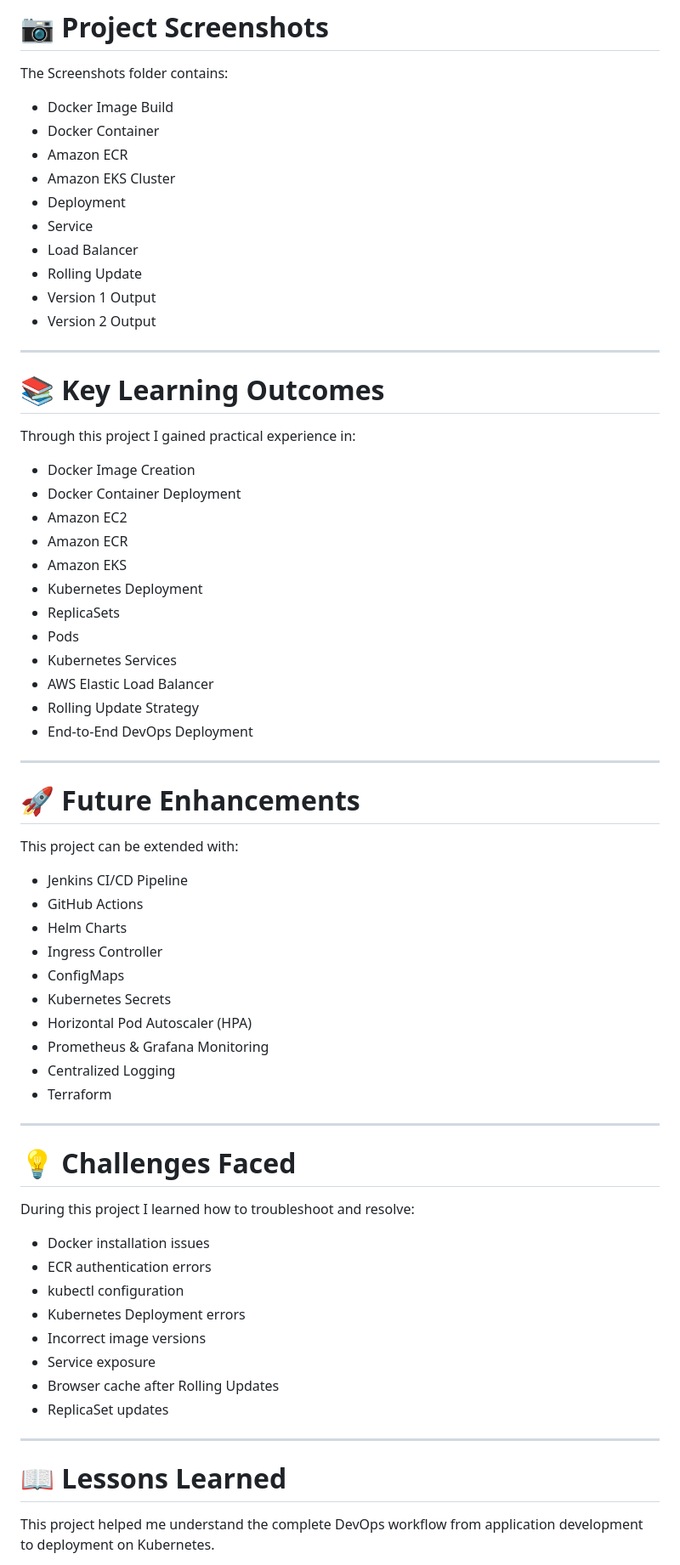
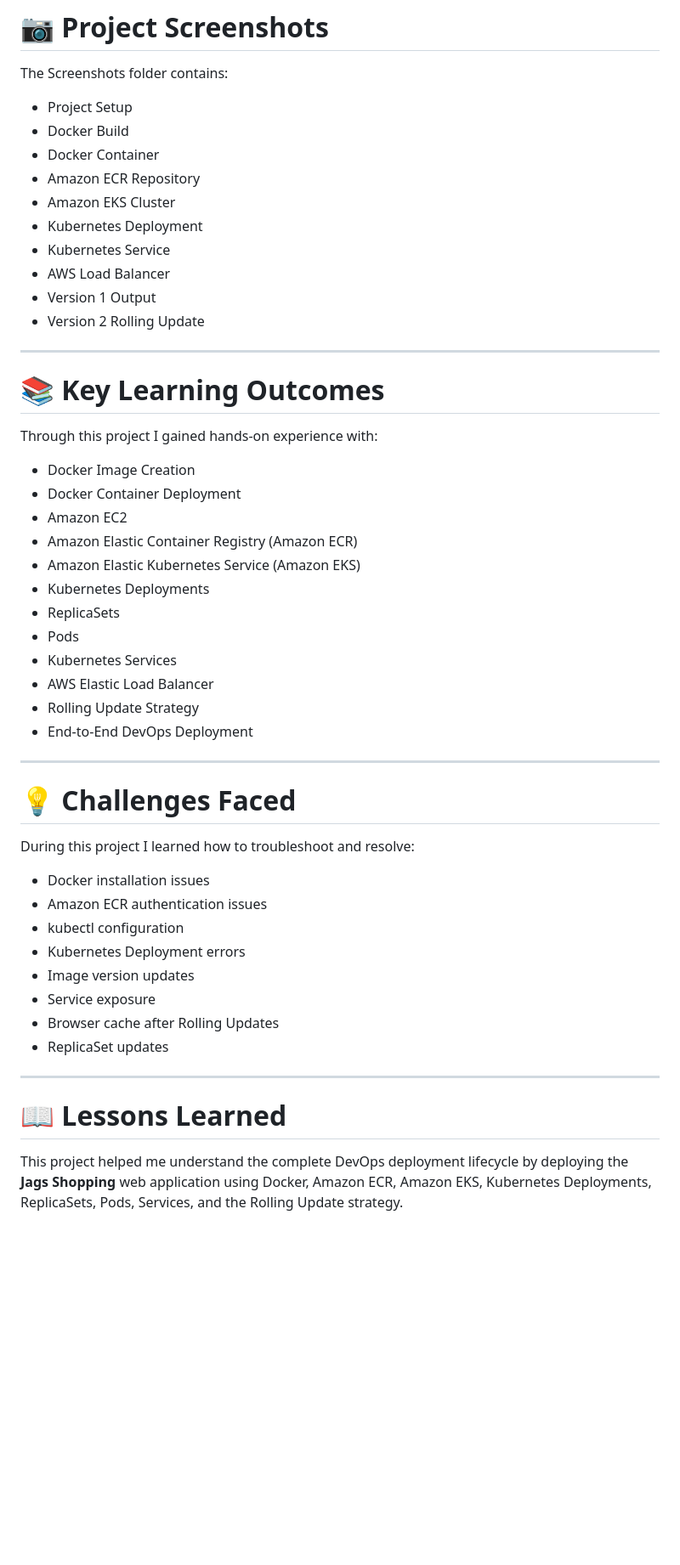
Before and after one commit to Iamthesaikumar/jags-shopping-devops-project, a Markdown page: README.md, the part around one of its changes. Shown at 85% size. Drawn GitHub-style; blank space fills up the shorter version.

```diff
--- a/README.md
+++ b/README.md
@@ -225,29 +223,29 @@ Version 2 Running Successfully
 
 The Screenshots folder contains:
 
-- Docker Image Build
+- Project Setup
+- Docker Build
 - Docker Container
-- Amazon ECR
+- Amazon ECR Repository
 - Amazon EKS Cluster
-- Deployment
-- Service
-- Load Balancer
-- Rolling Update
+- Kubernetes Deployment
+- Kubernetes Service
+- AWS Load Balancer
 - Version 1 Output
-- Version 2 Output
+- Version 2 Rolling Update
 
 ---
 
 # 📚 Key Learning Outcomes
 
-Through this project I gained practical experience in:
+Through this project I gained hands-on experience with:
 
 - Docker Image Creation
 - Docker Container Deployment
 - Amazon EC2
-- Amazon ECR
-- Amazon EKS
-- Kubernetes Deployment
+- Amazon Elastic Container Registry (Amazon ECR)
+- Amazon Elastic Kubernetes Service (Amazon EKS)
+- Kubernetes Deployments
 - ReplicaSets
 - Pods
 - Kubernetes Services
@@ -257,32 +255,15 @@ Through this project I gained practical experience in:
 
 ---
 
-# 🚀 Future Enhancements
-
-This project can be extended with:
-
-- Jenkins CI/CD Pipeline
-- GitHub Actions
-- Helm Charts
-- Ingress Controller
-- ConfigMaps
-- Kubernetes Secrets
-- Horizontal Pod Autoscaler (HPA)
-- Prometheus & Grafana Monitoring
-- Centralized Logging
-- Terraform
-
----
-
 # 💡 Challenges Faced
 
 During this project I learned how to troubleshoot and resolve:
 
 - Docker installation issues
-- ECR authentication errors
+- Amazon ECR authentication issues
 - kubectl configuration
 - Kubernetes Deployment errors
-- Incorrect image versions
+- Image version updates
 - Service exposure
 - Browser cache after Rolling Updates
 - ReplicaSet updates
@@ -291,5 +272,5 @@ During this project I learned how to troubleshoot and resolve:
 
 # 📖 Lessons Learned
 
-This project helped me understand the complete DevOps workflow from application development to deployment on Kubernetes.
+This project helped me understand the complete DevOps deployment lifecycle by deploying the **Jags Shopping** web application using Docker, Amazon ECR, Amazon EKS, Kubernetes Deployments, ReplicaSets, Pods, Services, and the Rolling Update strategy.
 
```
Also changed, not shown: other parts of README.md (+80 -67 lines).
